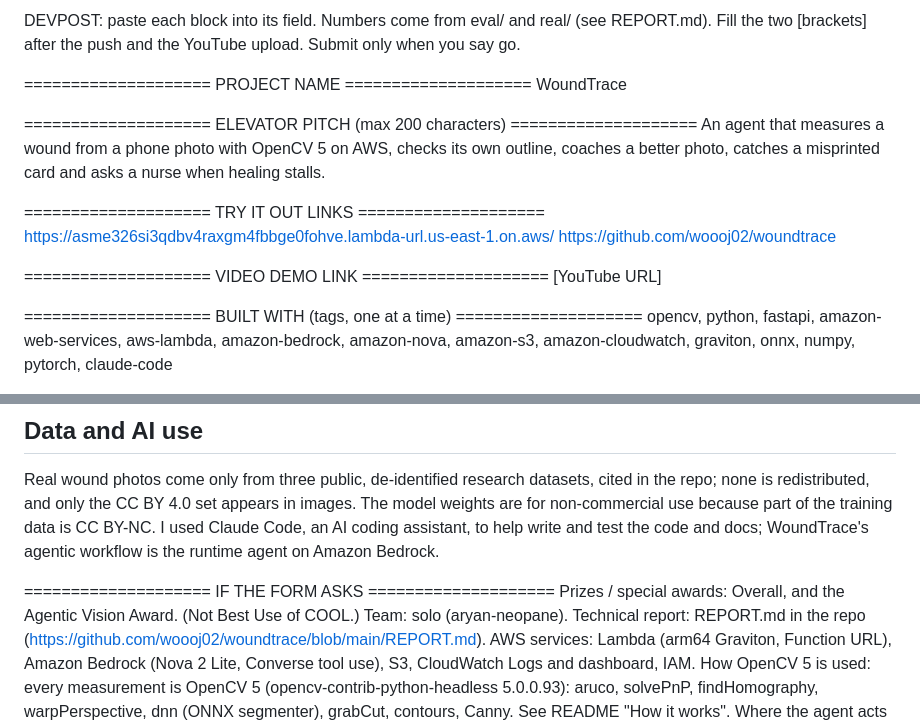
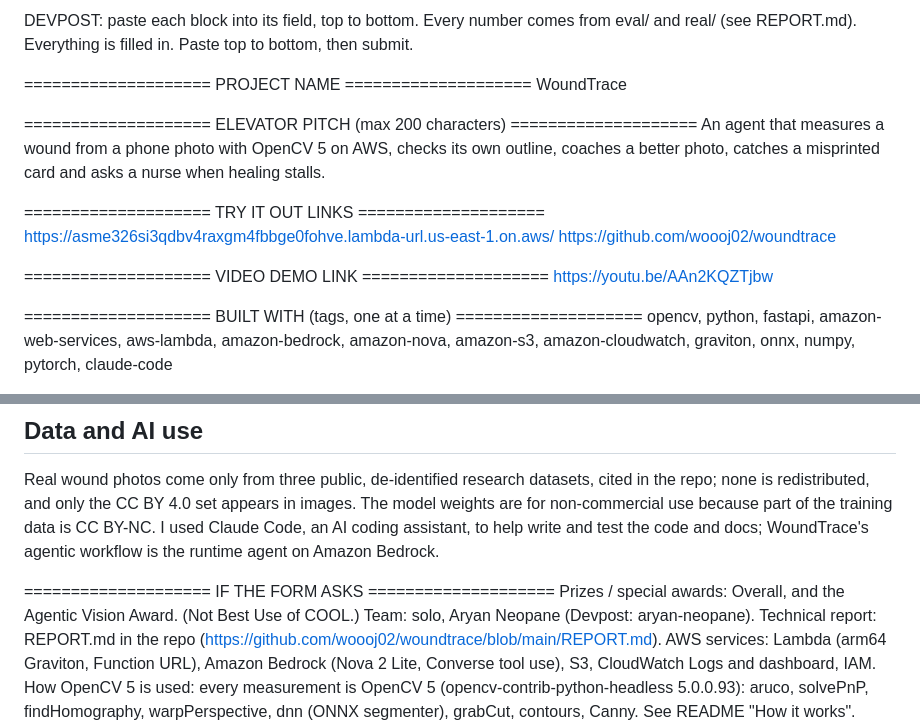
Before and after one commit to woooj02/woundtrace, a Markdown page: submission/devpost.md, 2 parts joined by grey strips. GitHub-like rendering.

```diff
--- a/submission/devpost.md
+++ b/submission/devpost.md
@@ -1,5 +1,5 @@
-DEVPOST: paste each block into its field. Numbers come from eval/ and real/ (see REPORT.md).
-Fill the two [brackets] after the push and the YouTube upload. Submit only when you say go.
+DEVPOST: paste each block into its field, top to bottom. Every number comes from eval/ and real/ (see REPORT.md).
+Everything is filled in. Paste top to bottom, then submit.
 
 ==================== PROJECT NAME ====================
 WoundTrace
@@ -12,7 +12,7 @@ https://asme326si3qdbv4raxgm4fbbge0fohve.lambda-url.us-east-1.on.aws/
 https://github.com/woooj02/woundtrace
 
 ==================== VIDEO DEMO LINK ====================
-[YouTube URL]
+https://youtu.be/AAn2KQZTjbw
 
 ==================== BUILT WITH (tags, one at a time) ====================
 opencv, python, fastapi, amazon-web-services, aws-lambda, amazon-bedrock, amazon-nova, amazon-s3, amazon-cloudwatch, graviton, onnx, numpy, pytorch, claude-code
@@ -94,7 +94,7 @@ Real wound photos come only from three public, de-identified research datasets,
 
 ==================== IF THE FORM ASKS ====================
 Prizes / special awards: Overall, and the Agentic Vision Award. (Not Best Use of COOL.)
-Team: solo (aryan-neopane).
+Team: solo, Aryan Neopane (Devpost: aryan-neopane).
 Technical report: REPORT.md in the repo (https://github.com/woooj02/woundtrace/blob/main/REPORT.md).
 AWS services: Lambda (arm64 Graviton, Function URL), Amazon Bedrock (Nova 2 Lite, Converse tool use), S3, CloudWatch Logs and dashboard, IAM.
 How OpenCV 5 is used: every measurement is OpenCV 5 (opencv-contrib-python-headless 5.0.0.93): aruco, solvePnP, findHomography, warpPerspective, dnn (ONNX segmenter), grabCut, contours, Canny. See README "How it works".
```
Also changed, not shown: README.md (+1 -1 lines).
